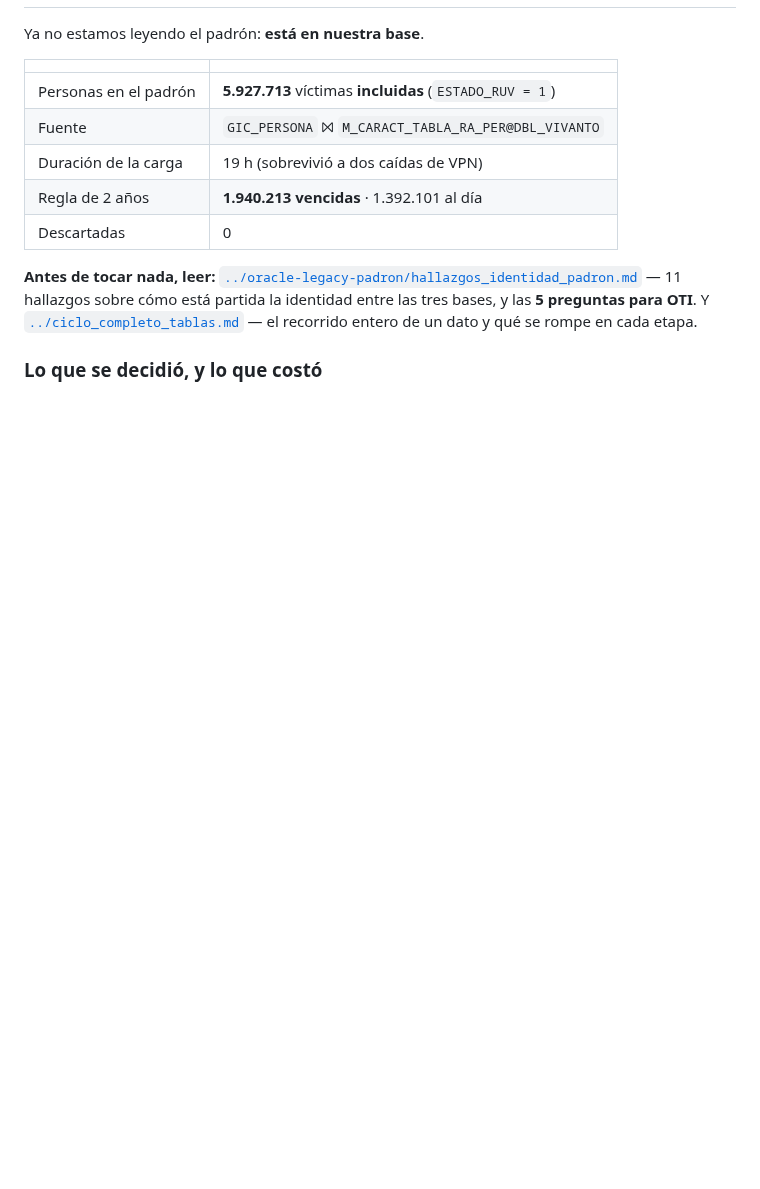
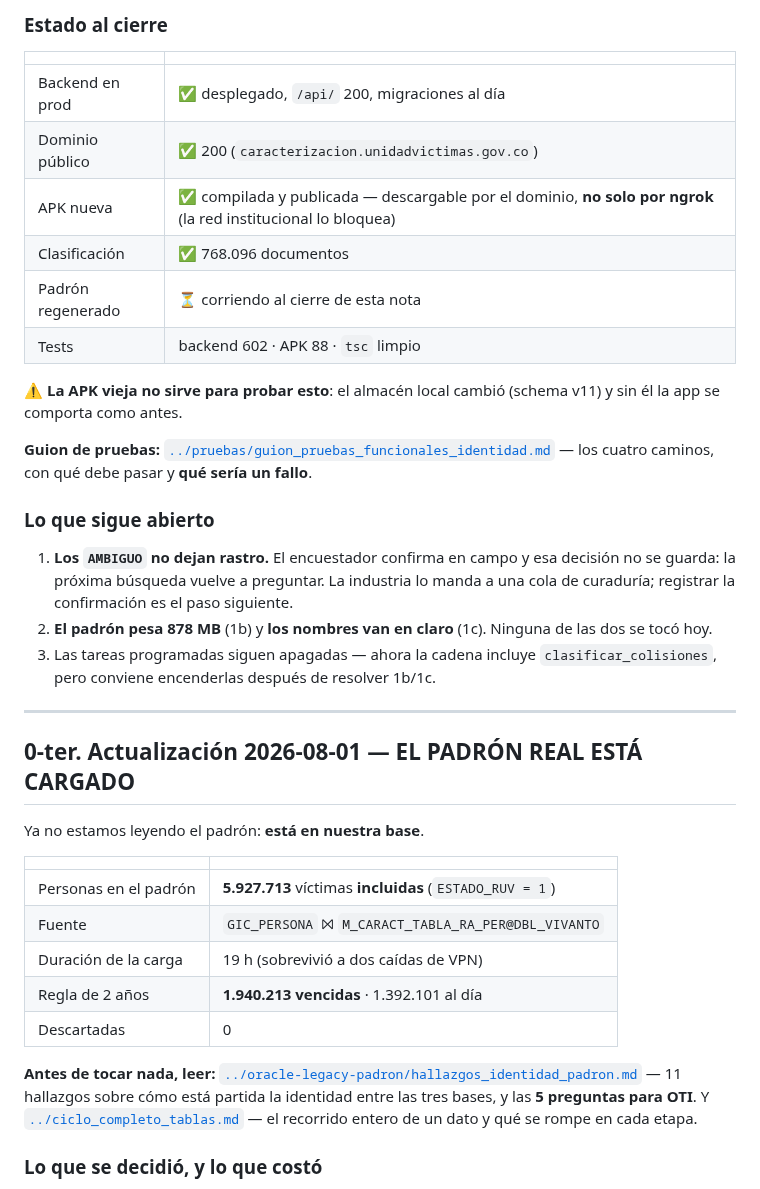
Before and after one commit to alexjut/srni-unidad-victimas, a Markdown page: docs/oracle-legacy/ESTADO_Y_SIGUIENTE_PASO.md, the part around one of its changes. Rendered like a GitHub page; blank space fills up the shorter version.

```diff
--- a/docs/oracle-legacy/ESTADO_Y_SIGUIENTE_PASO.md
+++ b/docs/oracle-legacy/ESTADO_Y_SIGUIENTE_PASO.md
@@ -13,3 +88,34 @@
+### Estado al cierre
+
+| | |
+|---|---|
+| Backend en prod | ✅ desplegado, `/api/` 200, migraciones al día |
+| Dominio público | ✅ 200 (`caracterizacion.unidadvictimas.gov.co`) |
+| APK nueva | ✅ compilada y publicada — descargable por el dominio, **no solo por ngrok** (la red institucional lo bloquea) |
+| Clasificación | ✅ 768.096 documentos |
+| Padrón regenerado | ⏳ corriendo al cierre de esta nota |
+| Tests | backend 602 · APK 88 · `tsc` limpio |
+
+⚠️ **La APK vieja no sirve para probar esto**: el almacén local cambió (schema
+v11) y sin él la app se comporta como antes.
+
+**Guion de pruebas:**
+[`../pruebas/guion_pruebas_funcionales_identidad.md`](../pruebas/guion_pruebas_funcionales_identidad.md)
+— los cuatro caminos, con qué debe pasar y **qué sería un fallo**.
+
+### Lo que sigue abierto
+
+1. **Los `AMBIGUO` no dejan rastro.** El encuestador confirma en campo y esa
+   decisión no se guarda: la próxima búsqueda vuelve a preguntar. La industria lo
+   manda a una cola de curaduría; registrar la confirmación es el paso siguiente.
+2. **El padrón pesa 878 MB** (1b) y **los nombres van en claro** (1c). Ninguna de
+   las dos se tocó hoy.
+3. Las tareas programadas siguen apagadas — ahora la cadena incluye
+   `clasificar_colisiones`, pero conviene encenderlas después de resolver 1b/1c.
+
+---
+
+## 0-ter. Actualización 2026-08-01 — **EL PADRÓN REAL ESTÁ CARGADO**
 
 Ya no estamos leyendo el padrón: **está en nuestra base**.
 
```
Also changed, not shown: other parts of docs/oracle-legacy/ESTADO_Y_SIGUIENTE_PASO.md (+76 -1 lines).
